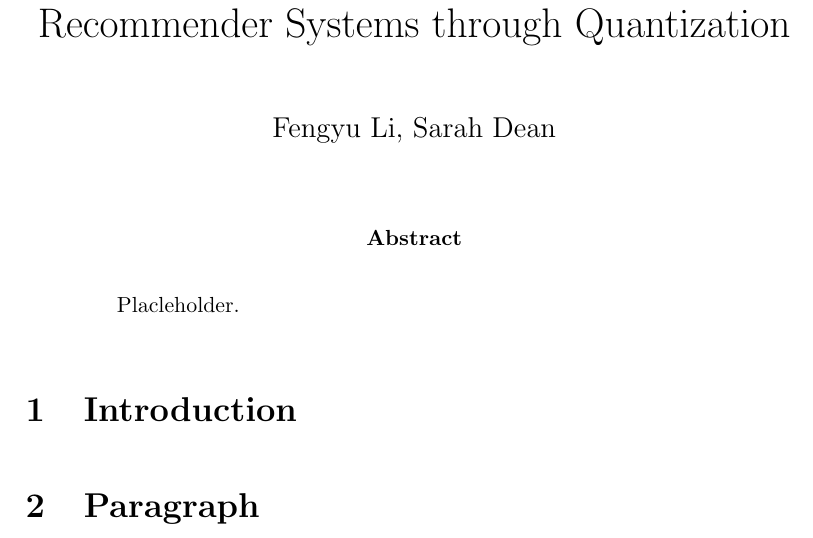
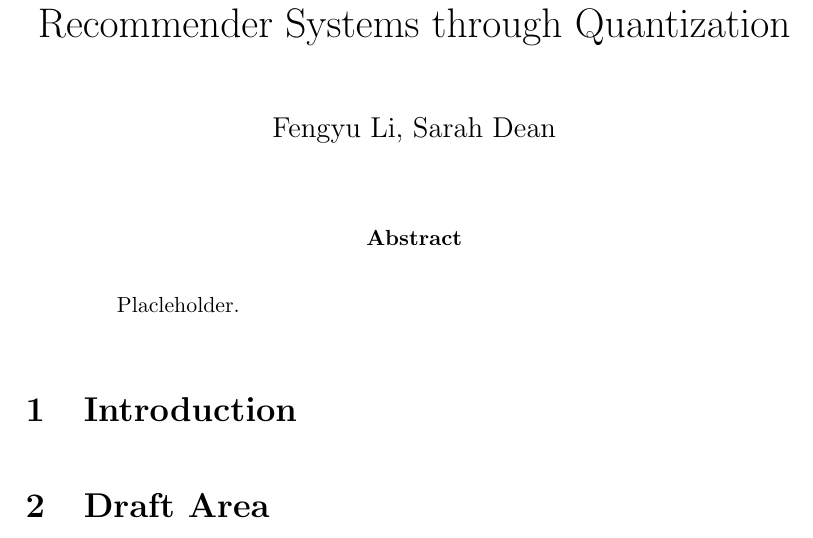
Before and after one commit to fengyuli-dev/debias-recommender, a LaTeX paper (paper/paper.tex): part of the page, cut so that both start at the same text. Compiled offline with pdfLaTeX.

Commit message:
Prepare  a draft area

```diff
--- a/paper/paper.tex
+++ b/paper/paper.tex
@@ -54,6 +54,6 @@
 
 \section{Introduction}
 
-\section{Paragraph}
+\section{Draft Area}
 
 \end{document}
```
Also changed, not shown: paper/aux/paper.pdf, 1 other file.
